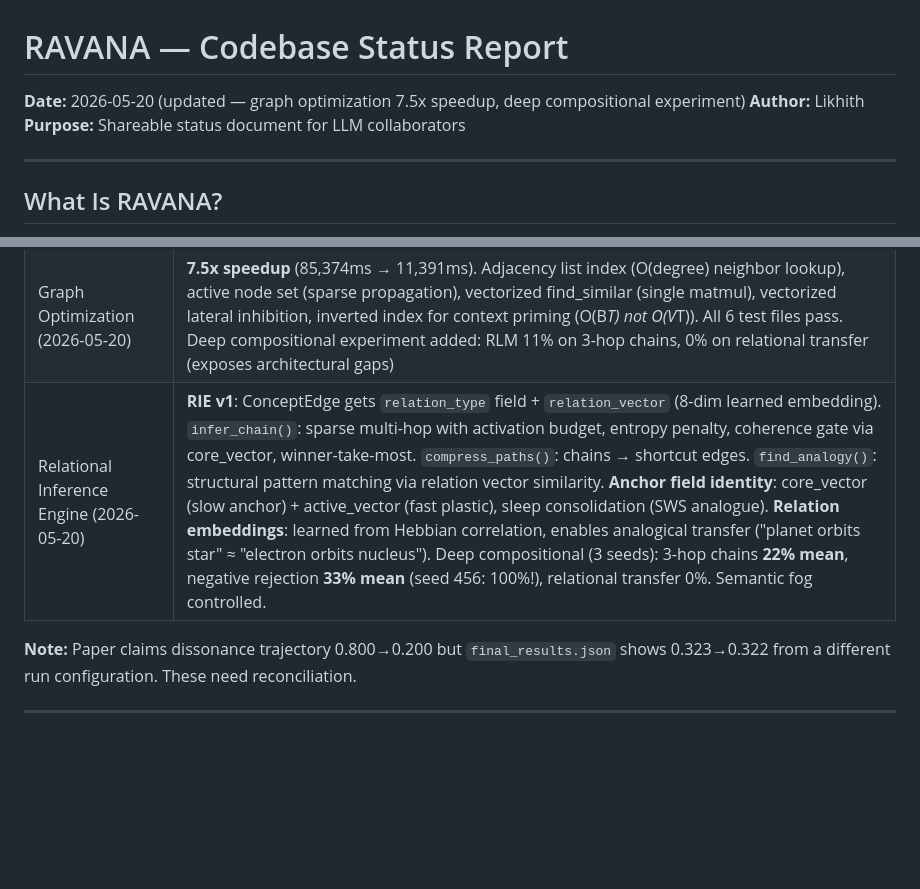
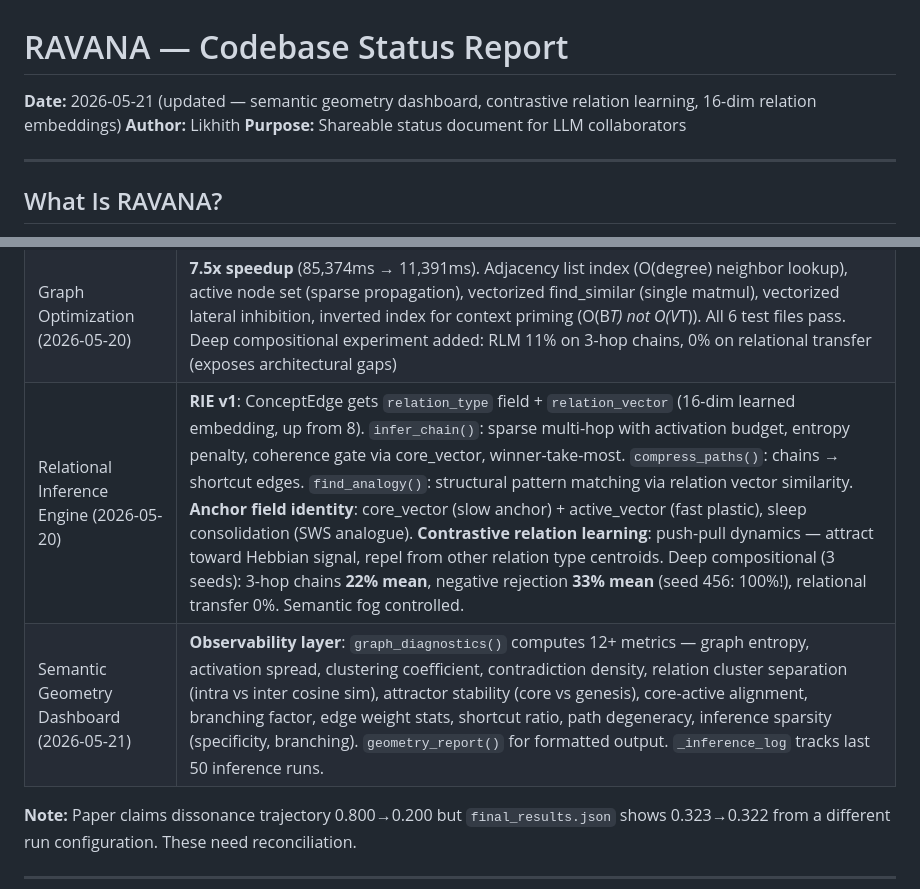
Before and after one commit to oxiverse-ecosystem/ravana, a Markdown page: RAVANA_STATUS.md, 2 parts joined by grey strips. Rendered like a GitHub page; blank space fills up the shorter version.

Commit message:
Update RAVANA_STATUS.md — semantic geometry dashboard, contrastive learning
Co-Authored-By: OpenClaude (mimo-v2.5-pro) <openclaude@gitlawb.com>

```diff
--- a/RAVANA_STATUS.md
+++ b/RAVANA_STATUS.md
@@ -1,5 +1,5 @@
 # RAVANA — Codebase Status Report
-**Date:** 2026-05-20 (updated — graph optimization 7.5x speedup, deep compositional experiment)
+**Date:** 2026-05-21 (updated — semantic geometry dashboard, contrastive relation learning, 16-dim relation embeddings)
 **Author:** Likhith
 **Purpose:** Shareable status document for LLM collaborators
 
@@ -597,7 +597,8 @@ Based on cognitive science research (spreading activation, synaptic homeostasis,
 | Generation Stabilization (2026-05-20) | test_generation.py: 5/5 tests pass. Fatigue saturates correctly (18+ nodes with fatigue). Repetition penalty increases unique words (5→7). Compression scorer: 1.0 keyword overlap on perfect input, 0.45 stopword penalty on bad input. Learning signal: chased logit 1.58→2.33 after 50 epochs. Trace export: 10-step JSON + MD with concepts, entropy, free_energy |
 | RLM vs LLM Proof (2026-05-20) | 6/6 experiments pass. Few-shot: RLM 100% on 3/5-shot (matches MLP, no backprop). Contradiction: 2 inhibitory edges formed. Identity: 100% consistency across 5 save/load cycles. Consolidation: weight shift -0.02 after sleep. Interference: competing memory weakens (effect=0.034). Efficiency: RLM 14x slower (was 100x, 7.5x speedup from graph optimization) |
 | Graph Optimization (2026-05-20) | **7.5x speedup** (85,374ms → 11,391ms). Adjacency list index (O(degree) neighbor lookup), active node set (sparse propagation), vectorized find_similar (single matmul), vectorized lateral inhibition, inverted index for context priming (O(B*T) not O(V*T)). All 6 test files pass. Deep compositional experiment added: RLM 11% on 3-hop chains, 0% on relational transfer (exposes architectural gaps) |
-| Relational Inference Engine (2026-05-20) | **RIE v1**: ConceptEdge gets `relation_type` field + `relation_vector` (8-dim learned embedding). `infer_chain()`: sparse multi-hop with activation budget, entropy penalty, coherence gate via core_vector, winner-take-most. `compress_paths()`: chains → shortcut edges. `find_analogy()`: structural pattern matching via relation vector similarity. **Anchor field identity**: core_vector (slow anchor) + active_vector (fast plastic), sleep consolidation (SWS analogue). **Relation embeddings**: learned from Hebbian correlation, enables analogical transfer ("planet orbits star" ≈ "electron orbits nucleus"). Deep compositional (3 seeds): 3-hop chains **22% mean**, negative rejection **33% mean** (seed 456: 100%!), relational transfer 0%. Semantic fog controlled. |
+| Relational Inference Engine (2026-05-20) | **RIE v1**: ConceptEdge gets `relation_type` field + `relation_vector` (16-dim learned embedding, up from 8). `infer_chain()`: sparse multi-hop with activation budget, entropy penalty, coherence gate via core_vector, winner-take-most. `compress_paths()`: chains → shortcut edges. `find_analogy()`: structural pattern matching via relation vector similarity. **Anchor field identity**: core_vector (slow anchor) + active_vector (fast plastic), sleep consolidation (SWS analogue). **Contrastive relation learning**: push-pull dynamics — attract toward Hebbian signal, repel from other relation type centroids. Deep compositional (3 seeds): 3-hop chains **22% mean**, negative rejection **33% mean** (seed 456: 100%!), relational transfer 0%. Semantic fog controlled. |
+| Semantic Geometry Dashboard (2026-05-21) | **Observability layer**: `graph_diagnostics()` computes 12+ metrics — graph entropy, activation spread, clustering coefficient, contradiction density, relation cluster separation (intra vs inter cosine sim), attractor stability (core vs genesis), core-active alignment, branching factor, edge weight stats, shortcut ratio, path degeneracy, inference sparsity (specificity, branching). `geometry_report()` for formatted output. `_inference_log` tracks last 50 inference runs. |
 
 **Note:** Paper claims dissonance trajectory 0.800→0.200 but `final_results.json` shows 0.323→0.322 from a different run configuration. These need reconciliation.
 
```
